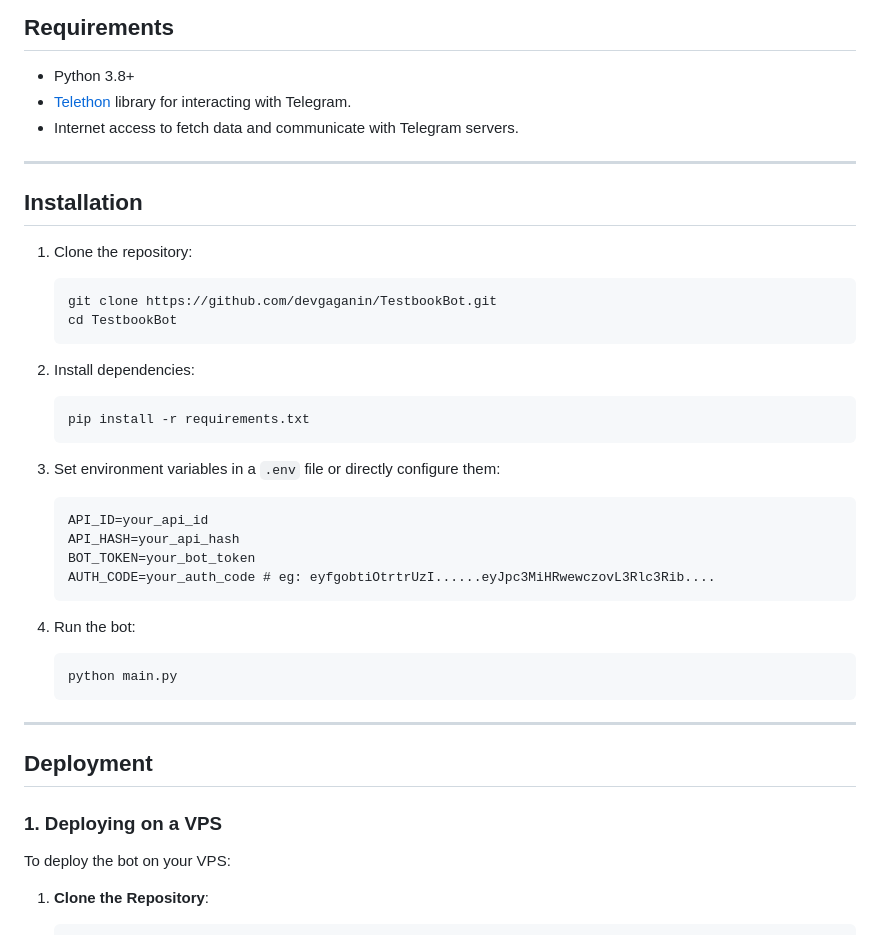
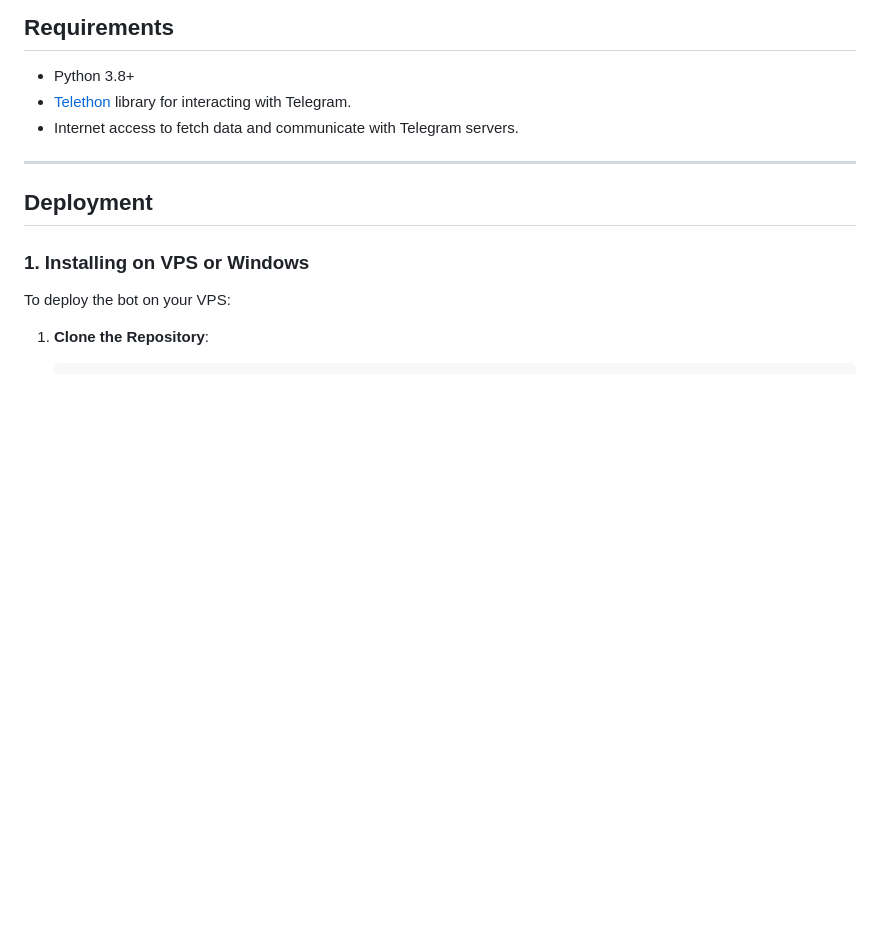
Before and after one commit to gurr-i/olive-mock-extractor, a Markdown page: README.md, the part around the change. Drawn GitHub-style; blank space fills up the shorter version.

````diff
--- a/README.md
+++ b/README.md
@@ -20,35 +20,9 @@
 
 ---
 
-## Installation
-
-1. Clone the repository:
-   ```bash
-   git clone https://github.com/devgaganin/TestbookBot.git
-   cd TestbookBot
-   ```
-
-2. Install dependencies:
-   ```bash
-   pip install -r requirements.txt
-   ```
-
-3. Set environment variables in a `.env` file or directly configure them:
-   ```
-   API_ID=your_api_id
-   API_HASH=your_api_hash
-   BOT_TOKEN=your_bot_token
-   AUTH_CODE=your_auth_code # eg: eyfgobtiOtrtrUzI......eyJpc3MiHRwewczovL3Rlc3Rib....
-   ```
-
-4. Run the bot:
-   ```bash
-   python main.py
-   ```
----
 ## Deployment
 
-### 1. Deploying on a VPS
+### 1. Installing on VPS or Windows
 To deploy the bot on your VPS:
 
 1. **Clone the Repository**:
````
